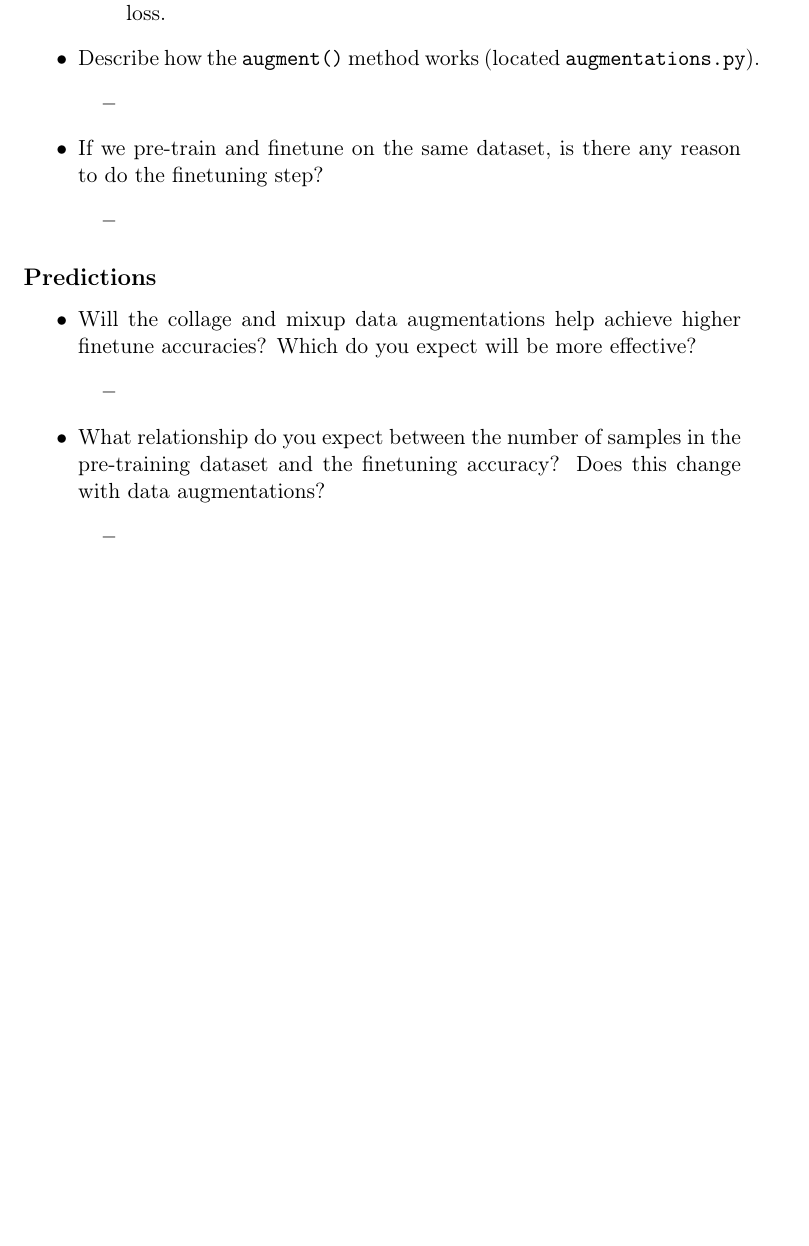
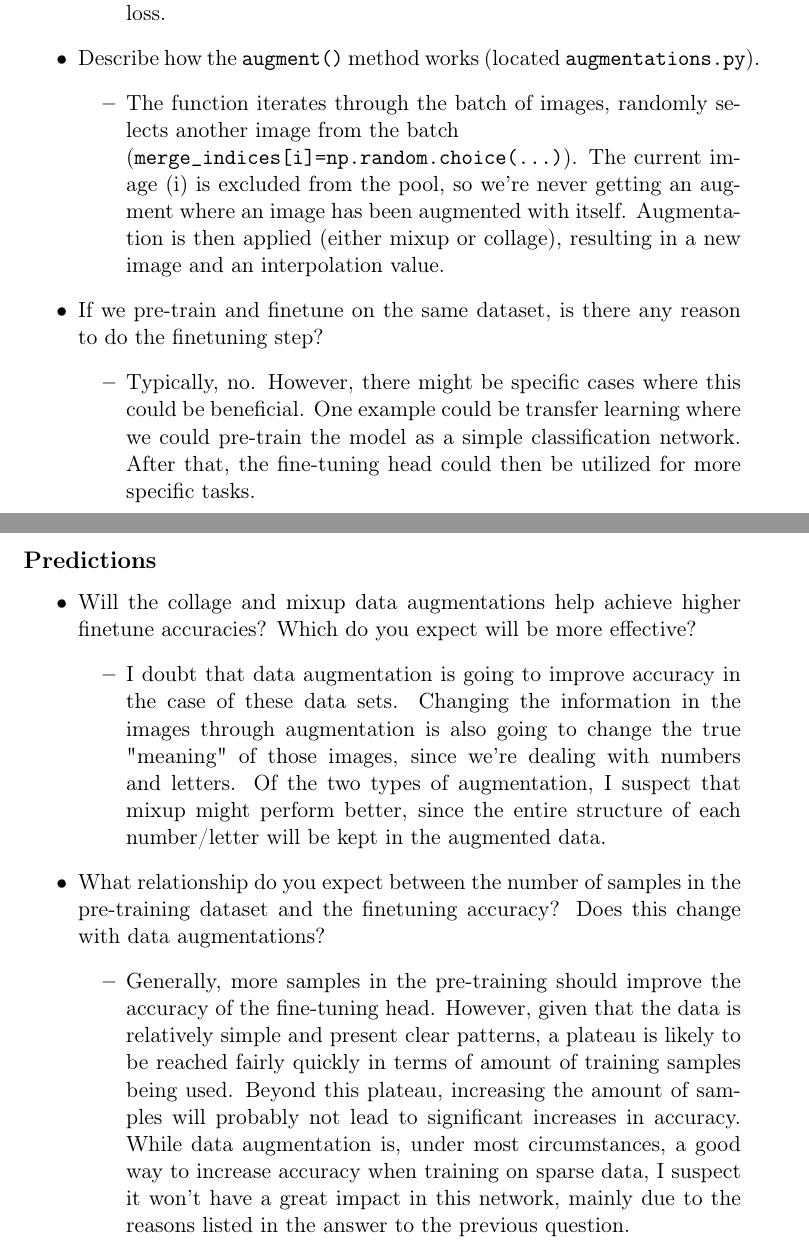
Before and after one commit to rasmusfreund/ML23_assignments, a LaTeX document (handin3/handin3_RasmusFreund.tex): part of page 2 of 2 before the commit and two parts of pages 2 and 3 of 3 after it, the two joined at a grey line, cut so that both start at the same text, the shorter picture padded with empty space. Compiled offline with pdfLaTeX.

Commit message:
Questions answered

```diff
--- a/handin3/handin3_RasmusFreund.tex
+++ b/handin3/handin3_RasmusFreund.tex
@@ -25,22 +25,22 @@
 		\end{itemize}
 		\item Describe how the \verb*|augment()| method works (located \verb*|augmentations.py|).
 		\begin{itemize}
-			\item
+			\item The function iterates through the batch of images, randomly selects another image from the batch \\(\verb*|merge_indices[i]=np.random.choice(...)|). The current image (i) is excluded from the pool, so we're never getting an augment where an image has been augmented with itself. Augmentation is then applied (either mixup or collage), resulting in a new image and an interpolation value.
 		\end{itemize}
 		\item If we pre-train and finetune on the same dataset, is there any reason to do the finetuning step?
 		\begin{itemize}
-			\item
+			\item Typically, no. However, there might be specific cases where this could be beneficial. One example could be transfer learning where we could pre-train the model as a simple classification network. After that, the fine-tuning head could then be utilized for more specific tasks.
 		\end{itemize}
 	\end{itemize}
 	\subsection*{Predictions}
 	\begin{itemize}
 		\item Will the collage and mixup data augmentations help achieve higher finetune accuracies? Which do you expect will be more effective?
 		\begin{itemize}
-			\item
+			\item I doubt that data augmentation is going to improve accuracy in the case of these data sets. Changing the information in the images through augmentation is also going to change the true "meaning" of those images, since we're dealing with numbers and letters. Of the two types of augmentation, I suspect that mixup might perform better, since the entire structure of each number/letter will be kept in the augmented data.
 		\end{itemize}
 		\item What relationship do you expect between the number of samples in the pre-training dataset and the finetuning accuracy? Does this change with data augmentations?
 		\begin{itemize}
-			\item
+			\item Generally, more samples in the pre-training should improve the accuracy of the fine-tuning head. However, given that the data is relatively simple and present clear patterns, a plateau is likely to be reached fairly quickly in terms of amount of training samples being used. Beyond this plateau, increasing the amount of samples will probably not lead to significant increases in accuracy. While data augmentation is, under most circumstances, a good way to increase accuracy when training on sparse data, I suspect it won't have a great impact in this network, mainly due to the reasons listed in the answer to the previous question.
 		\end{itemize}
 	\end{itemize}
 
```
Also changed, not shown: handin3/handin3_RasmusFreund.pdf, handin3/handin3_RasmusFreund.tex (2 more changed lines), 3 other files.
